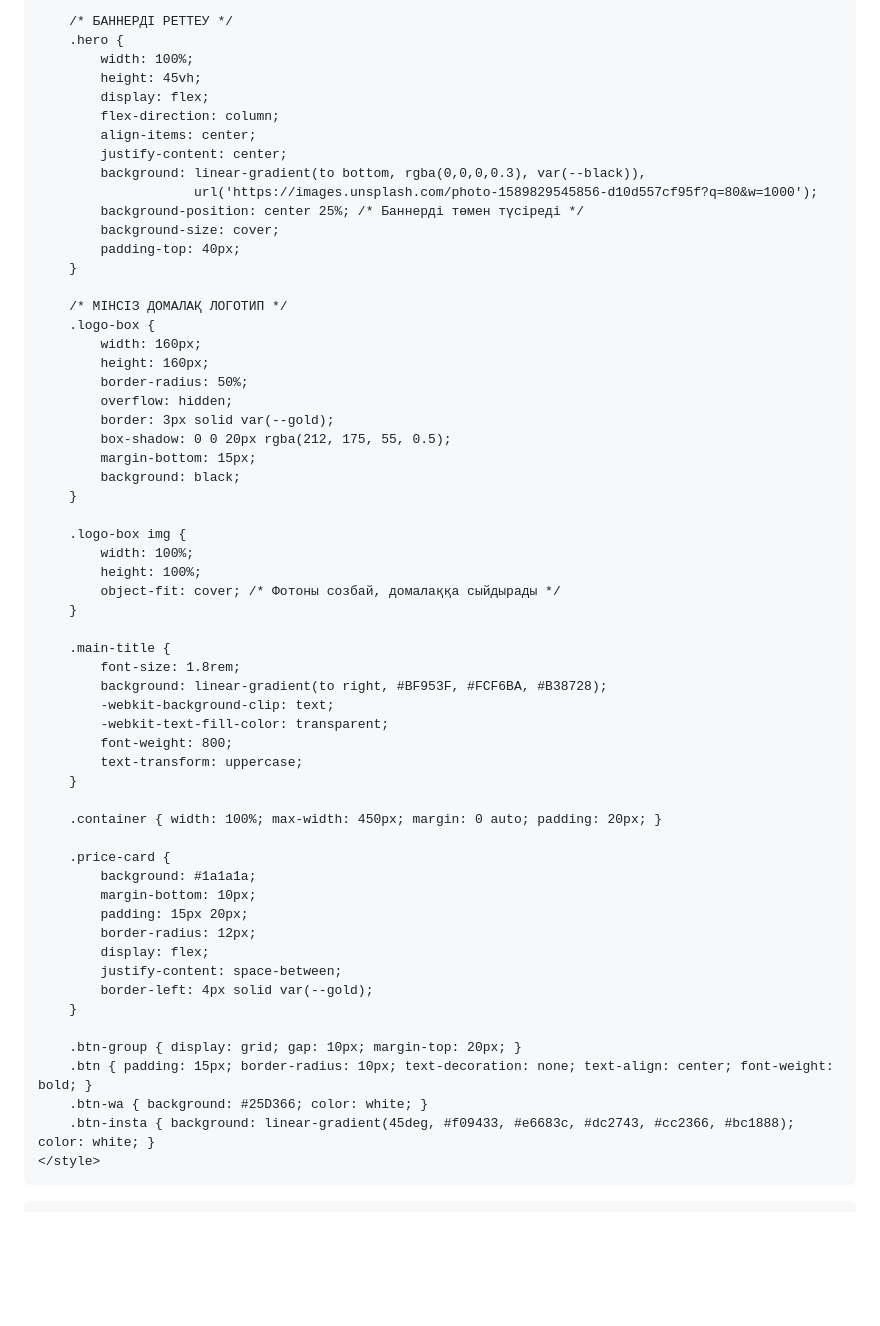
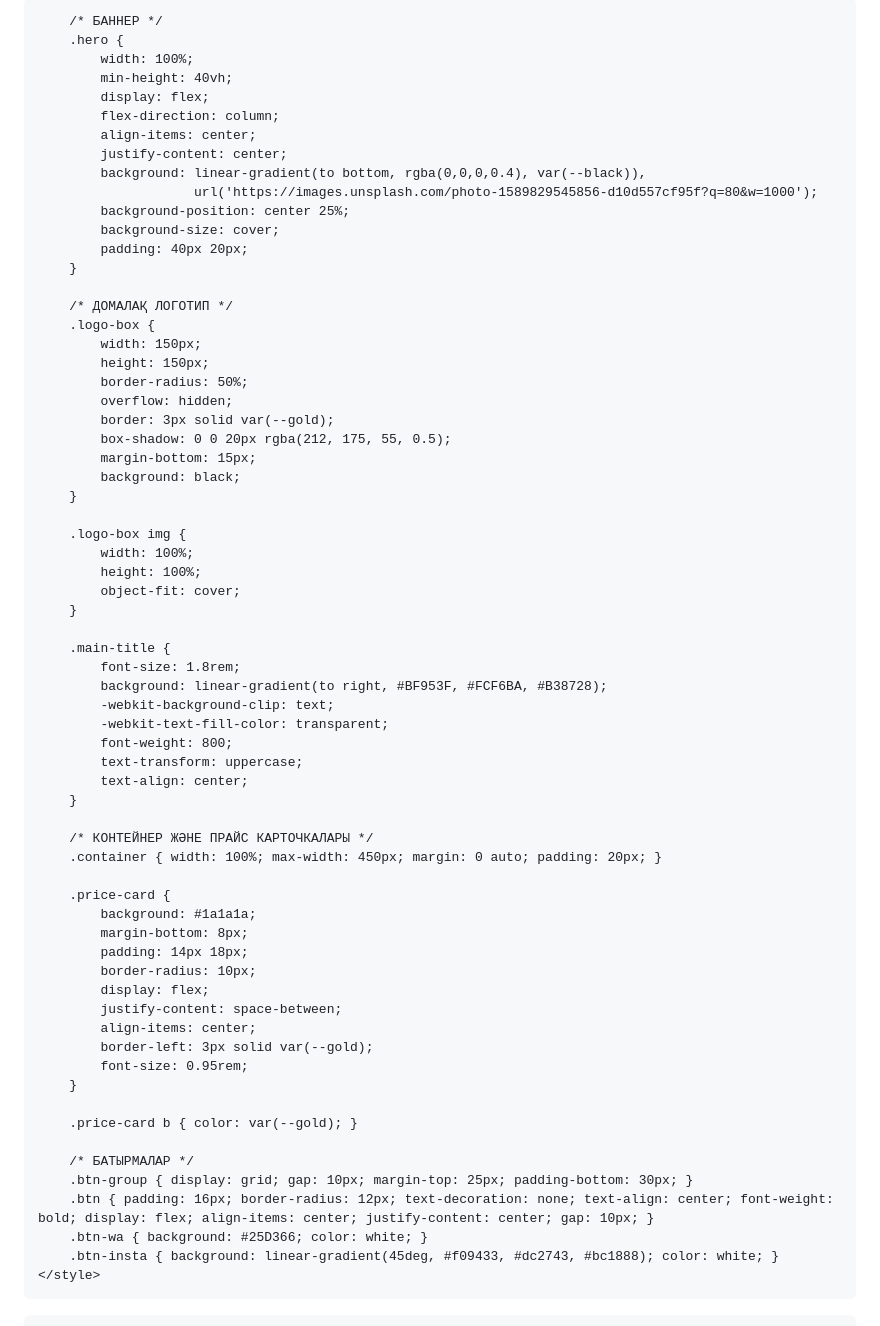
Before and after one commit to aiaulymaiazkhanovna-boop/arai_consulting, a Markdown page: README.md, the part around one of its changes. Drawn GitHub-style; blank space fills up the shorter version.

Commit message:
Update README.md
Signed-off-by: aiaulymaiazkhanovna-boop <aiaulymaiazkhanovna@gmail.com>

```diff
--- a/README.md
+++ b/README.md
@@ -2,32 +2,32 @@
 <head>
     <meta charset="UTF-8">
     <meta name="viewport" content="width=device-width, initial-scale=1.0">
-    <title>Arai Consulting</title>
+    <title>Arai Consulting | Толық Прайс</title>
     <link rel="stylesheet" href="https://cdnjs.cloudflare.com/ajax/libs/font-awesome/6.4.0/css/all.min.css">
     <style>
         :root { --gold: #D4AF37; --black: #0d0d0d; }
         * { margin: 0; padding: 0; box-sizing: border-box; }
         body { background-color: var(--black); color: white; font-family: sans-serif; }
 
-        /* БАННЕРДІ РЕТТЕУ */
+        /* БАННЕР */
         .hero {
             width: 100%;
-            height: 45vh;
+            min-height: 40vh;
             display: flex;
             flex-direction: column;
             align-items: center;
             justify-content: center;
-            background: linear-gradient(to bottom, rgba(0,0,0,0.3), var(--black)),
+            background: linear-gradient(to bottom, rgba(0,0,0,0.4), var(--black)),
                         url('https://images.unsplash.com/photo-1589829545856-d10d557cf95f?q=80&w=1000');
-            background-position: center 25%; /* Баннерді төмен түсіреді */
+            background-position: center 25%;
             background-size: cover;
-            padding-top: 40px;
+            padding: 40px 20px;
         }
 
-        /* МІНСІЗ ДОМАЛАҚ ЛОГОТИП */
+        /* ДОМАЛАҚ ЛОГОТИП */
         .logo-box {
-            width: 160px;
-            height: 160px;
+            width: 150px;
+            height: 150px;
             border-radius: 50%;
             overflow: hidden;
             border: 3px solid var(--gold);
@@ -39,7 +39,7 @@
         .logo-box img {
             width: 100%;
             height: 100%;
-            object-fit: cover; /* Фотоны созбай, домалаққа сыйдырады */
+            object-fit: cover;
         }
 
         .main-title {
@@ -49,24 +49,31 @@
             -webkit-text-fill-color: transparent;
             font-weight: 800;
             text-transform: uppercase;
+            text-align: center;
         }
 
+        /* КОНТЕЙНЕР ЖӘНЕ ПРАЙС КАРТОЧКАЛАРЫ */
         .container { width: 100%; max-width: 450px; margin: 0 auto; padding: 20px; }
 
         .price-card {
             background: #1a1a1a;
-            margin-bottom: 10px;
-            padding: 15px 20px;
-            border-radius: 12px;
+            margin-bottom: 8px;
+            padding: 14px 18px;
+            border-radius: 10px;
             display: flex;
             justify-content: space-between;
-            border-left: 4px solid var(--gold);
+            align-items: center;
+            border-left: 3px solid var(--gold);
+            font-size: 0.95rem;
         }
 
-        .btn-group { display: grid; gap: 10px; margin-top: 20px; }
-        .btn { padding: 15px; border-radius: 10px; text-decoration: none; text-align: center; font-weight: bold; }
+        .price-card b { color: var(--gold); }
+
+        /* БАТЫРМАЛАР */
+        .btn-group { display: grid; gap: 10px; margin-top: 25px; padding-bottom: 30px; }
+        .btn { padding: 16px; border-radius: 12px; text-decoration: none; text-align: center; font-weight: bold; display: flex; align-items: center; justify-content: center; gap: 10px; }
         .btn-wa { background: #25D366; color: white; }
-        .btn-insta { background: linear-gradient(45deg, #f09433, #e6683c, #dc2743, #cc2366, #bc1888); color: white; }
+        .btn-insta { background: linear-gradient(45deg, #f09433, #dc2743, #bc1888); color: white; }
     </style>
 </head>
 <body>
```
Also changed, not shown: other parts of README.md (+8 -3 lines).
